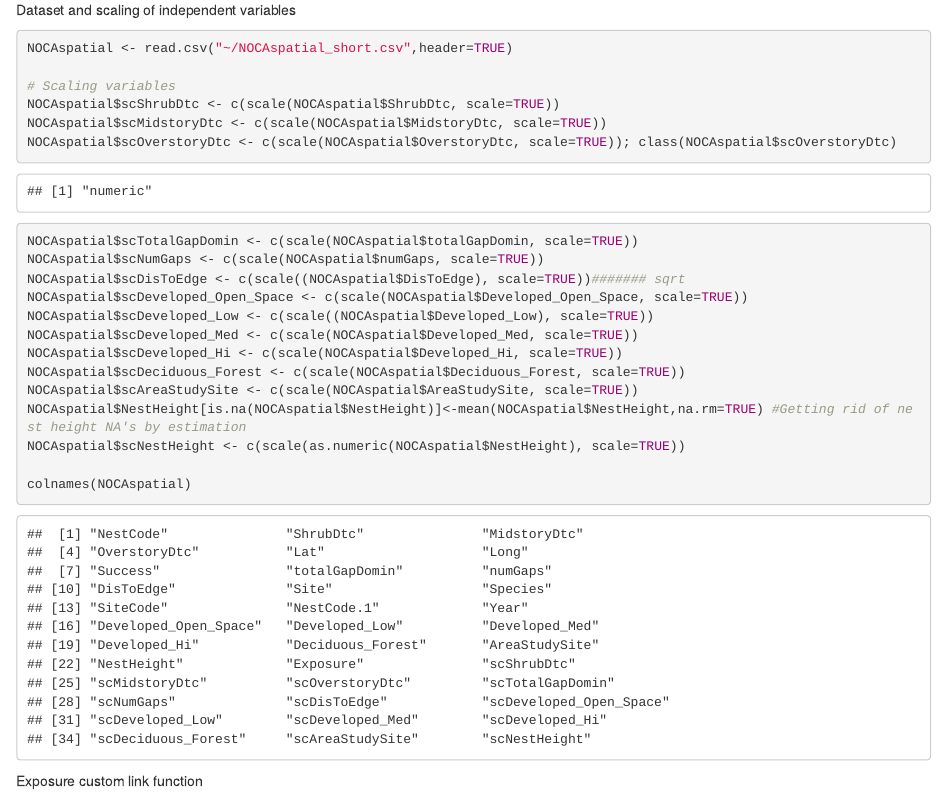
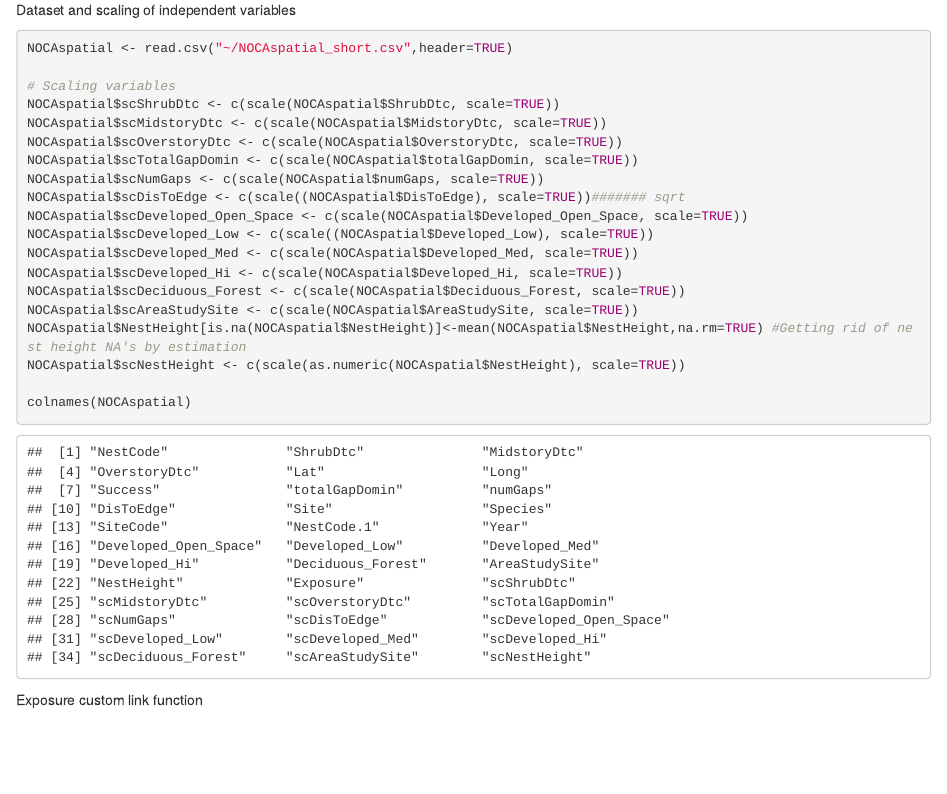
Before and after one commit to OhadParis/Cardinal.NestSuccess, an R Markdown document (WL_Analyses_Dec2024.Rmd): the page in a window 1100 px wide, from 730 px down. Rendered offline with R 4.5, knitr and Pandoc, with nearby package versions; some code elsewhere in the file could not run offline.

Commit message:
Add files via upload

```diff
--- a/WL_Analyses_Dec2024.Rmd
+++ b/WL_Analyses_Dec2024.Rmd
@@ -26,7 +26,7 @@ NOCAspatial <- read.csv("~/NOCAspatial_short.csv",header=TRUE)
 # Scaling variables
 NOCAspatial$scShrubDtc <- c(scale(NOCAspatial$ShrubDtc, scale=TRUE))
 NOCAspatial$scMidstoryDtc <- c(scale(NOCAspatial$MidstoryDtc, scale=TRUE))
-NOCAspatial$scOverstoryDtc <- c(scale(NOCAspatial$OverstoryDtc, scale=TRUE)); class(NOCAspatial$scOverstoryDtc)
+NOCAspatial$scOverstoryDtc <- c(scale(NOCAspatial$OverstoryDtc, scale=TRUE))
 NOCAspatial$scTotalGapDomin <- c(scale(NOCAspatial$totalGapDomin, scale=TRUE))
 NOCAspatial$scNumGaps <- c(scale(NOCAspatial$numGaps, scale=TRUE))
 NOCAspatial$scDisToEdge <- c(scale((NOCAspatial$DisToEdge), scale=TRUE))####### sqrt
```
